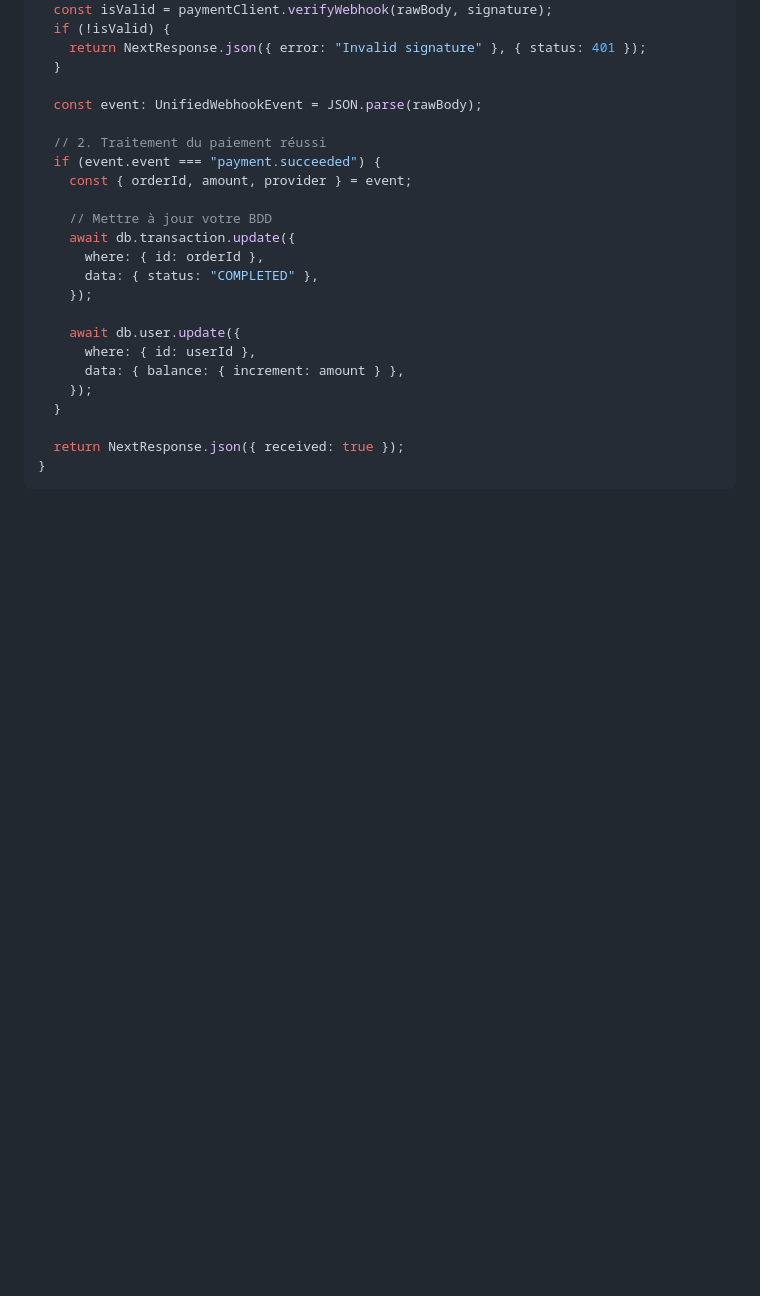
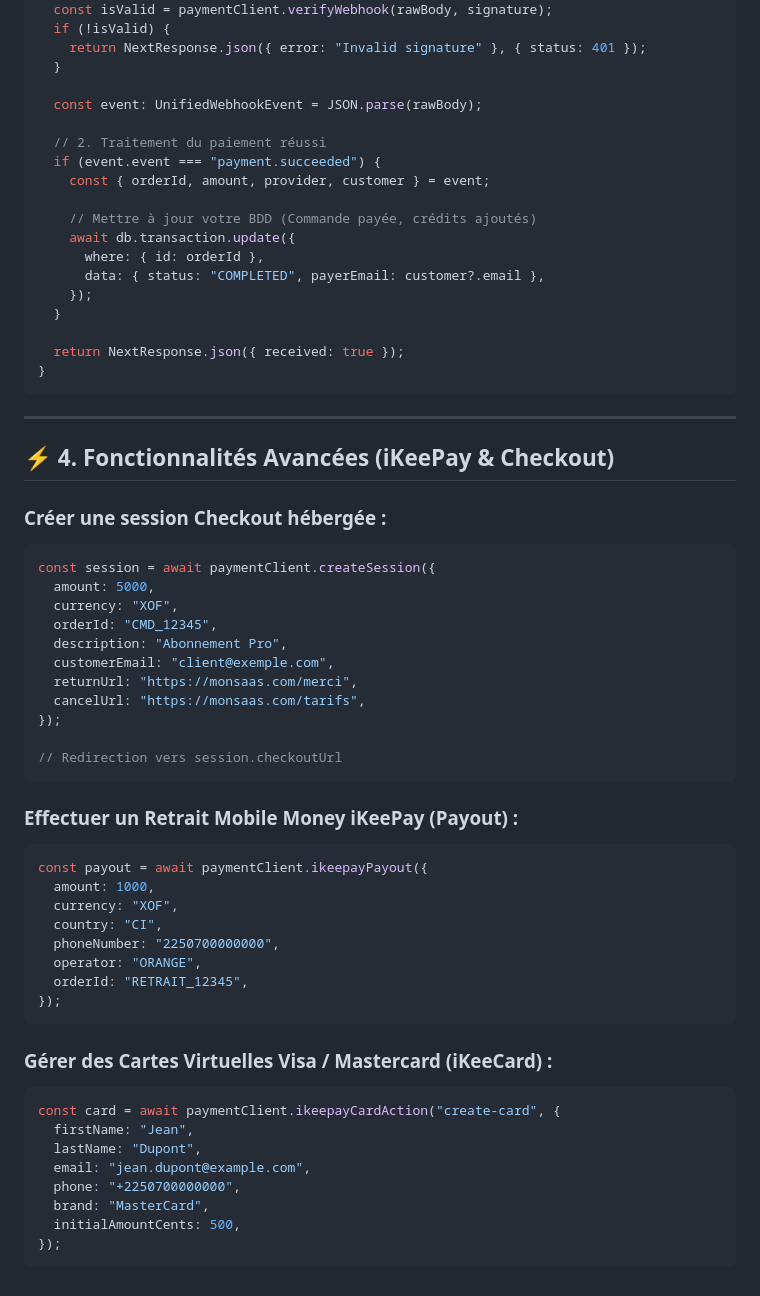
Before and after one commit to Kansaye2020/saas-hub, a Markdown page: sdk/README.md, the part around the change. GitHub-like rendering; blank space fills up the shorter version.

````diff
--- a/sdk/README.md
+++ b/sdk/README.md
@@ -88,20 +88,58 @@ export async function POST(req: Request) {
 
   // 2. Traitement du paiement réussi
   if (event.event === "payment.succeeded") {
-    const { orderId, amount, provider } = event;
+    const { orderId, amount, provider, customer } = event;
 
-    // Mettre à jour votre BDD
+    // Mettre à jour votre BDD (Commande payée, crédits ajoutés)
     await db.transaction.update({
       where: { id: orderId },
-      data: { status: "COMPLETED" },
-    });
-
-    await db.user.update({
-      where: { id: userId },
-      data: { balance: { increment: amount } },
+      data: { status: "COMPLETED", payerEmail: customer?.email },
     });
   }
 
   return NextResponse.json({ received: true });
 }
 ```
+
+---
+
+## ⚡ 4. Fonctionnalités Avancées (iKeePay & Checkout)
+
+### Créer une session Checkout hébergée :
+```typescript
+const session = await paymentClient.createSession({
+  amount: 5000,
+  currency: "XOF",
+  orderId: "CMD_12345",
+  description: "Abonnement Pro",
+  customerEmail: "client@exemple.com",
+  returnUrl: "https://monsaas.com/merci",
+  cancelUrl: "https://monsaas.com/tarifs",
+});
+
+// Redirection vers session.checkoutUrl
+```
+
+### Effectuer un Retrait Mobile Money iKeePay (Payout) :
+```typescript
+const payout = await paymentClient.ikeepayPayout({
+  amount: 1000,
+  currency: "XOF",
+  country: "CI",
+  phoneNumber: "2250700000000",
+  operator: "ORANGE",
+  orderId: "RETRAIT_12345",
+});
+```
+
+### Gérer des Cartes Virtuelles Visa / Mastercard (iKeeCard) :
+```typescript
+const card = await paymentClient.ikeepayCardAction("create-card", {
+  firstName: "Jean",
+  lastName: "Dupont",
+  email: "jean.dupont@example.com",
+  phone: "+2250700000000",
+  brand: "MasterCard",
+  initialAmountCents: 500,
+});
+```
````
Also changed, not shown: INTEGRATION_GUIDE.md (+31 -8 lines), README.md (+43 -24 lines).
